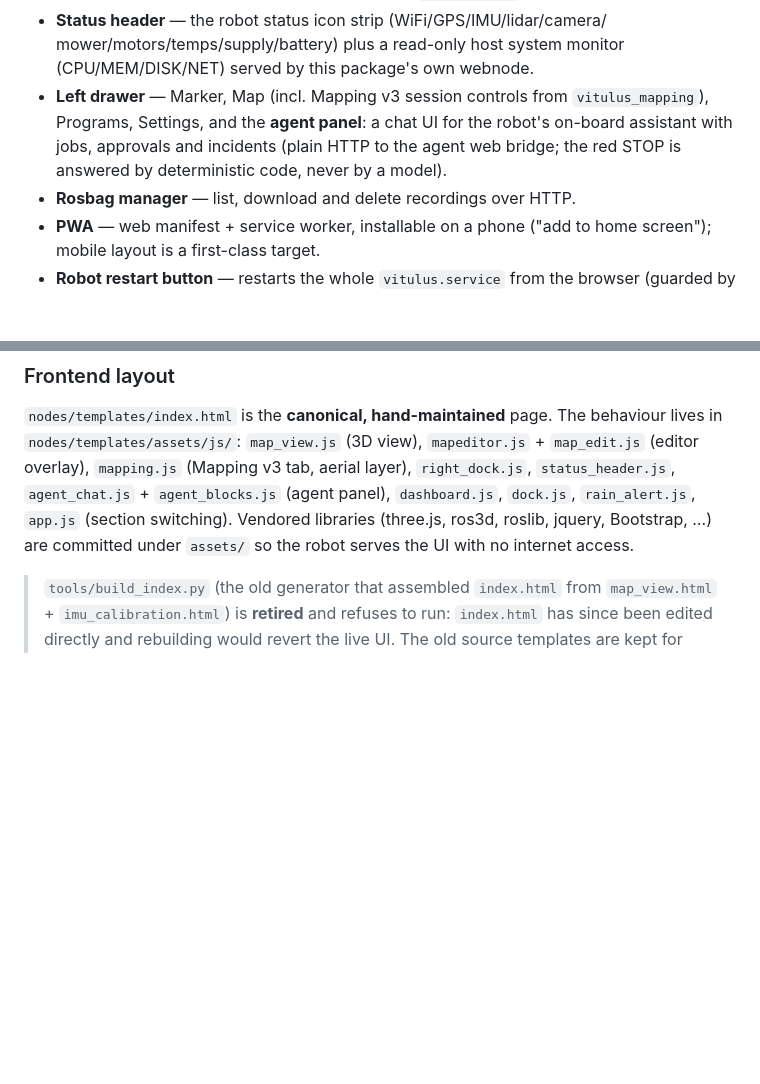
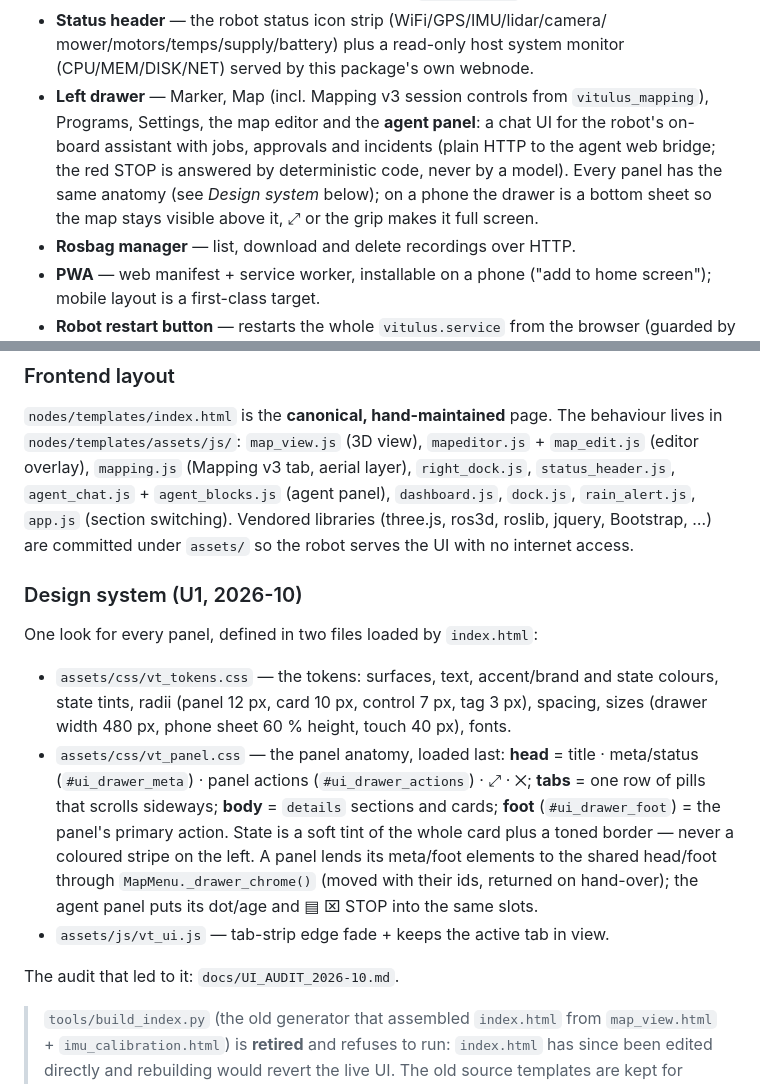
Before and after one commit to lacina-dev/vitulus_ui, a Markdown page: README.md, 2 parts joined by grey strips. GitHub-like rendering; blank space fills up the shorter version.

Commit message:
UI U1: dokumentace design systému (README) a stav po U1 v auditu

```diff
--- a/README.md
+++ b/README.md
@@ -26,10 +26,12 @@ controls and an agent chat panel — all usable from a phone in the garden.
   mower/motors/temps/supply/battery) plus a read-only host system monitor
   (CPU/MEM/DISK/NET) served by this package's own webnode.
 * **Left drawer** — Marker, Map (incl. Mapping v3 session controls from
-  `vitulus_mapping`), Programs, Settings, and the **agent panel**: a chat UI
-  for the robot's on-board assistant with jobs, approvals and incidents
-  (plain HTTP to the agent web bridge; the red STOP is answered by
-  deterministic code, never by a model).
+  `vitulus_mapping`), Programs, Settings, the map editor and the **agent
+  panel**: a chat UI for the robot's on-board assistant with jobs, approvals
+  and incidents (plain HTTP to the agent web bridge; the red STOP is answered
+  by deterministic code, never by a model). Every panel has the same anatomy
+  (see *Design system* below); on a phone the drawer is a bottom sheet so the
+  map stays visible above it, ⤢ or the grip makes it full screen.
 * **Rosbag manager** — list, download and delete recordings over HTTP.
 * **PWA** — web manifest + service worker, installable on a phone
   ("add to home screen"); mobile layout is a first-class target.
@@ -114,6 +116,27 @@ aerial layer), `right_dock.js`, `status_header.js`, `agent_chat.js` +
 jquery, Bootstrap, …) are committed under `assets/` so the robot serves the UI
 with no internet access.
 
+### Design system (U1, 2026-10)
+
+One look for every panel, defined in two files loaded by `index.html`:
+
+* `assets/css/vt_tokens.css` — the tokens: surfaces, text, accent/brand and
+  state colours, state tints, radii (panel 12 px, card 10 px, control 7 px,
+  tag 3 px), spacing, sizes (drawer width 480 px, phone sheet 60 % height,
+  touch 40 px), fonts.
+* `assets/css/vt_panel.css` — the panel anatomy, loaded last:
+  **head** = title · meta/status (`#ui_drawer_meta`) · panel actions
+  (`#ui_drawer_actions`) · ⤢ · ✕; **tabs** = one row of pills that scrolls
+  sideways; **body** = `details` sections and cards; **foot**
+  (`#ui_drawer_foot`) = the panel's primary action. State is a soft tint of
+  the whole card plus a toned border — never a coloured stripe on the left.
+  A panel lends its meta/foot elements to the shared head/foot through
+  `MapMenu._drawer_chrome()` (moved with their ids, returned on hand-over);
+  the agent panel puts its dot/age and ▤ ⌧ STOP into the same slots.
+* `assets/js/vt_ui.js` — tab-strip edge fade + keeps the active tab in view.
+
+The audit that led to it: `docs/UI_AUDIT_2026-10.md`.
+
 > `tools/build_index.py` (the old generator that assembled `index.html` from
 > `map_view.html` + `imu_calibration.html`) is **retired** and refuses to run:
 > `index.html` has since been edited directly and rebuilding would revert the
```
Also changed, not shown: docs/UI_AUDIT_2026-10.md (+27 -0 lines).
